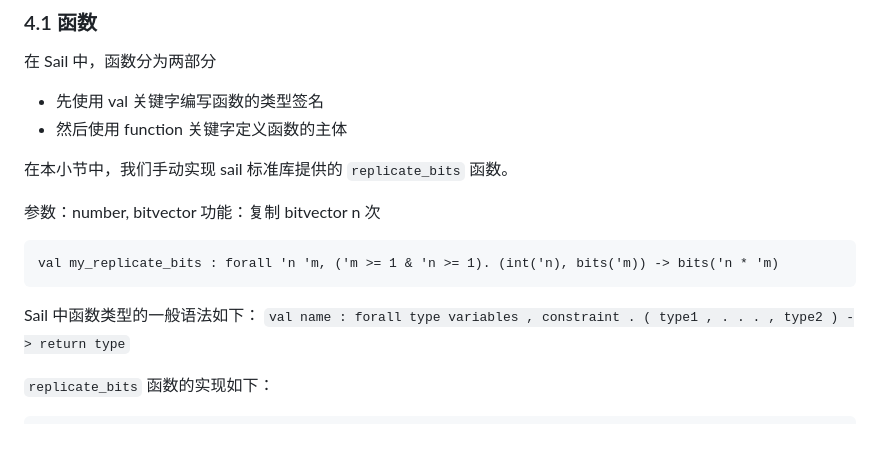
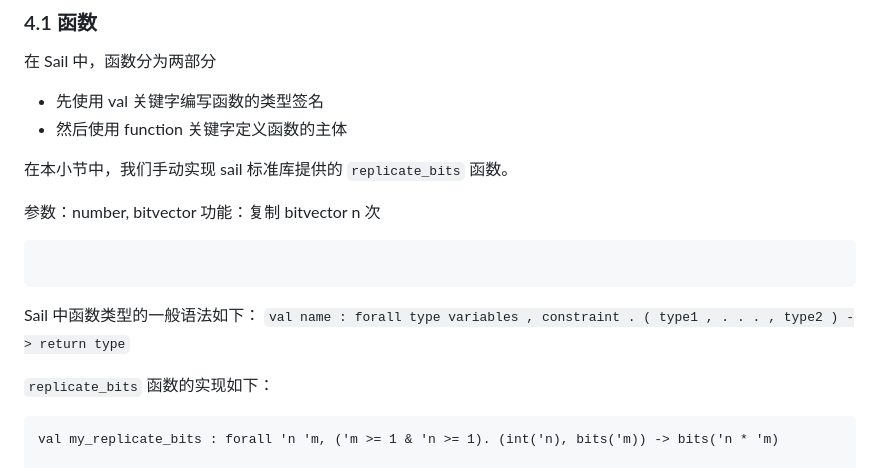
Before and after one commit to trdthg/plct, a Markdown page: doc/sail/lang.md, the part around one of its changes. GitHub-like rendering; blank space fills up the shorter version.

Commit message:
fix sail lang doc
Signed-off-by: trdthg <trdthg47@gmail.com>

````diff
--- a/doc/sail/lang.md
+++ b/doc/sail/lang.md
@@ -435,7 +435,6 @@ sail -o DIRECTORY -latex FILES
 功能：复制 bitvector n 次
 
 ```ocaml
-val my_replicate_bits : forall 'n 'm, ('m >= 1 & 'n >= 1). (int('n), bits('m)) -> bits('n * 'm)
 ```
 
 Sail 中函数类型的一般语法如下：
@@ -444,6 +443,8 @@ Sail 中函数类型的一般语法如下：
 `replicate_bits` 函数的实现如下：
 
 ```ocaml
+val my_replicate_bits : forall 'n 'm, ('m >= 1 & 'n >= 1). (int('n), bits('m)) -> bits('n * 'm)
+
 function my_replicate_bits(n, xs) = {
     ys = zeros(n * length(xs));
     foreach (i from 1 to n) {
````
Also changed, not shown: other parts of doc/sail/lang.md (+2 -2 lines).
